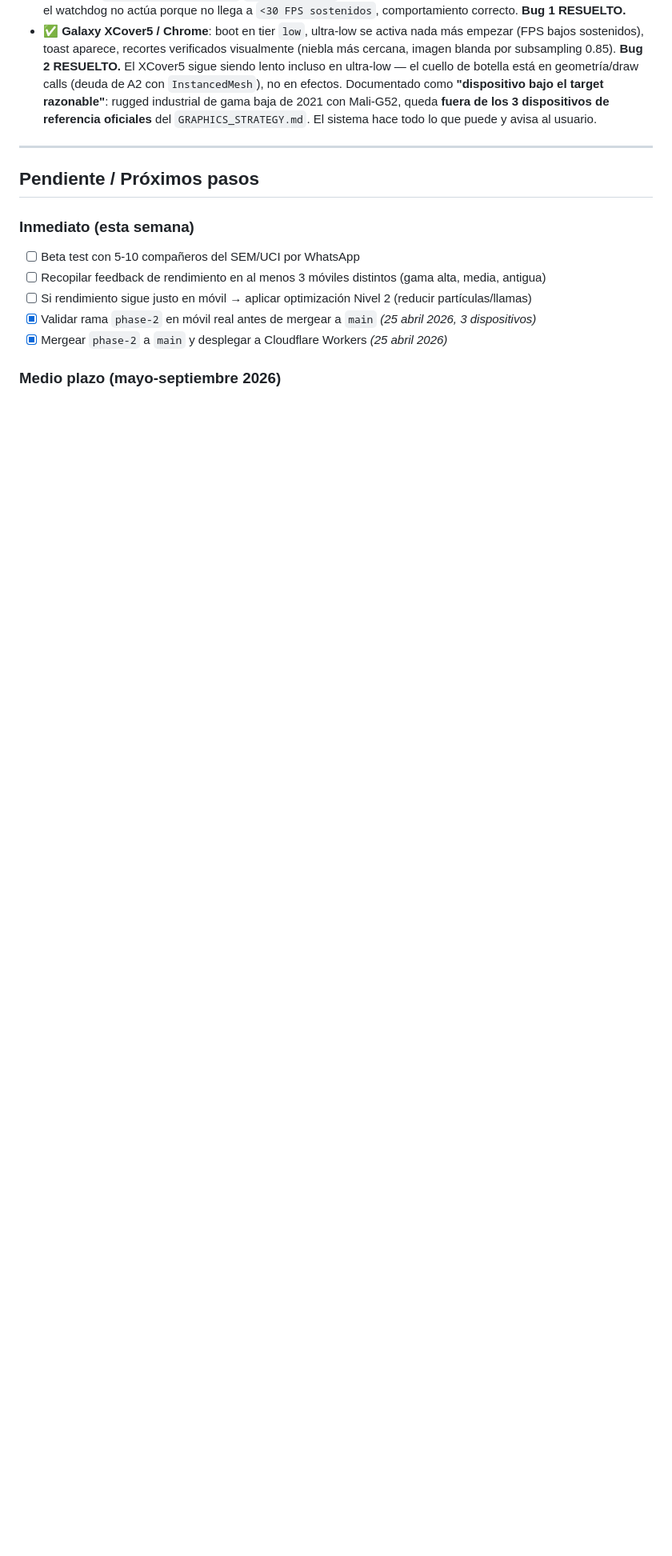
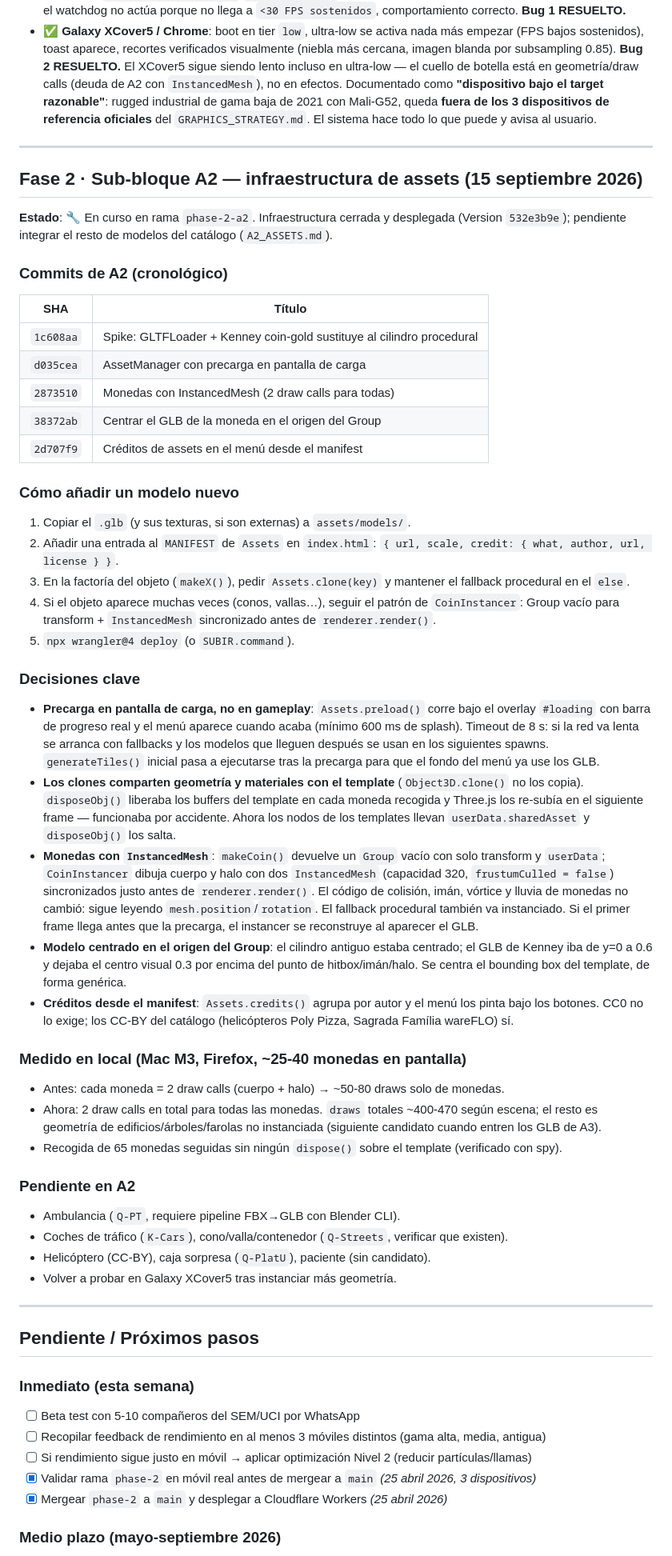
Before and after one commit to andycitorodri/hems-runner, a Markdown page: docs/PROJECT_STATE.md, the part around one of its changes. Shown at 80% size. GitHub-like rendering; blank space fills up the shorter version.

Commit message:
docs: A2 infraestructura de assets (AssetManager, InstancedMesh, créditos)
Co-Authored-By: Claude <noreply@anthropic.com>

```diff
--- a/docs/PROJECT_STATE.md
+++ b/docs/PROJECT_STATE.md
@@ -163,6 +163,51 @@ const IS_MOBILE = /Android|webOS|iPhone|iPad|iPod|BlackBerry|IEMobile|Opera Mini
 
 ---
 
+## Fase 2 · Sub-bloque A2 — infraestructura de assets (15 septiembre 2026)
+
+**Estado**: 🔧 En curso en rama `phase-2-a2`. Infraestructura cerrada y desplegada (Version `532e3b9e`); pendiente integrar el resto de modelos del catálogo (`A2_ASSETS.md`).
+
+### Commits de A2 (cronológico)
+
+| SHA | Título |
+|---|---|
+| `1c608aa` | Spike: GLTFLoader + Kenney coin-gold sustituye al cilindro procedural |
+| `d035cea` | AssetManager con precarga en pantalla de carga |
+| `2873510` | Monedas con InstancedMesh (2 draw calls para todas) |
+| `38372ab` | Centrar el GLB de la moneda en el origen del Group |
+| `2d707f9` | Créditos de assets en el menú desde el manifest |
+
+### Cómo añadir un modelo nuevo
+
+1. Copiar el `.glb` (y sus texturas, si son externas) a `assets/models/`.
+2. Añadir una entrada al `MANIFEST` de `Assets` en `index.html`: `{ url, scale, credit: { what, author, url, license } }`.
+3. En la factoría del objeto (`makeX()`), pedir `Assets.clone(key)` y mantener el fallback procedural en el `else`.
+4. Si el objeto aparece muchas veces (conos, vallas…), seguir el patrón de `CoinInstancer`: Group vacío para transform + `InstancedMesh` sincronizado antes de `renderer.render()`.
+5. `npx wrangler@4 deploy` (o `SUBIR.command`).
+
+### Decisiones clave
+
+- **Precarga en pantalla de carga, no en gameplay**: `Assets.preload()` corre bajo el overlay `#loading` con barra de progreso real y el menú aparece cuando acaba (mínimo 600 ms de splash). Timeout de 8 s: si la red va lenta se arranca con fallbacks y los modelos que lleguen después se usan en los siguientes spawns. `generateTiles()` inicial pasa a ejecutarse tras la precarga para que el fondo del menú ya use los GLB.
+- **Los clones comparten geometría y materiales con el template** (`Object3D.clone()` no los copia). `disposeObj()` liberaba los buffers del template en cada moneda recogida y Three.js los re-subía en el siguiente frame — funcionaba por accidente. Ahora los nodos de los templates llevan `userData.sharedAsset` y `disposeObj()` los salta.
+- **Monedas con `InstancedMesh`**: `makeCoin()` devuelve un `Group` vacío con solo transform y `userData`; `CoinInstancer` dibuja cuerpo y halo con dos `InstancedMesh` (capacidad 320, `frustumCulled = false`) sincronizados justo antes de `renderer.render()`. El código de colisión, imán, vórtice y lluvia de monedas no cambió: sigue leyendo `mesh.position`/`rotation`. El fallback procedural también va instanciado. Si el primer frame llega antes que la precarga, el instancer se reconstruye al aparecer el GLB.
+- **Modelo centrado en el origen del Group**: el cilindro antiguo estaba centrado; el GLB de Kenney iba de y=0 a 0.6 y dejaba el centro visual 0.3 por encima del punto de hitbox/imán/halo. Se centra el bounding box del template, de forma genérica.
+- **Créditos desde el manifest**: `Assets.credits()` agrupa por autor y el menú los pinta bajo los botones. CC0 no lo exige; los CC-BY del catálogo (helicópteros Poly Pizza, Sagrada Família wareFLO) sí.
+
+### Medido en local (Mac M3, Firefox, ~25-40 monedas en pantalla)
+
+- Antes: cada moneda = 2 draw calls (cuerpo + halo) → ~50-80 draws solo de monedas.
+- Ahora: 2 draw calls en total para todas las monedas. `draws` totales ~400-470 según escena; el resto es geometría de edificios/árboles/farolas no instanciada (siguiente candidato cuando entren los GLB de A3).
+- Recogida de 65 monedas seguidas sin ningún `dispose()` sobre el template (verificado con spy).
+
+### Pendiente en A2
+
+- Ambulancia (`Q-PT`, requiere pipeline FBX→GLB con Blender CLI).
+- Coches de tráfico (`K-Cars`), cono/valla/contenedor (`Q-Streets`, verificar que existen).
+- Helicóptero (CC-BY), caja sorpresa (`Q-PlatU`), paciente (sin candidato).
+- Volver a probar en Galaxy XCover5 tras instanciar más geometría.
+
+---
+
 ## Pendiente / Próximos pasos
 
 ### Inmediato (esta semana)
```
Also changed, not shown: other parts of docs/PROJECT_STATE.md (+1 -1 lines).
